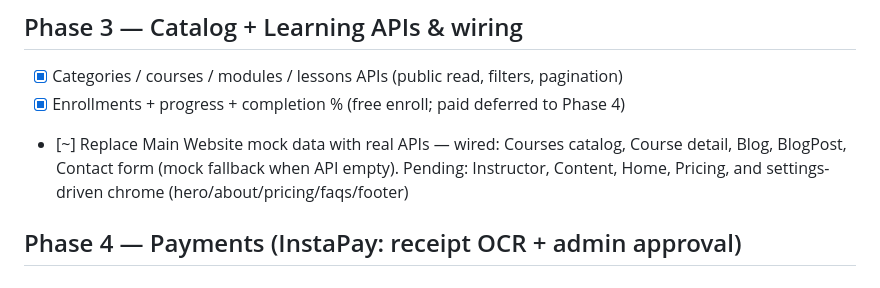
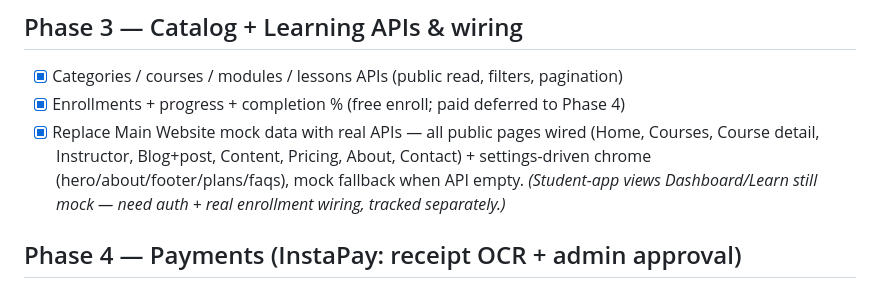
Before and after one commit to mubarmijonline/Baytara, a Markdown page: MILESTONES.md, the part around the change. Rendered like a GitHub page.

Commit message:
Mark main-site API wiring complete (public pages + settings chrome)
Co-Authored-By: Claude Opus 4.8 <noreply@anthropic.com>

```diff
--- a/MILESTONES.md
+++ b/MILESTONES.md
@@ -43,7 +43,10 @@ Full technical plan: [`docs/PROJECT_PLAN.md`](docs/PROJECT_PLAN.md)
 ## Phase 3 — Catalog + Learning APIs & wiring
 - [x] Categories / courses / modules / lessons APIs (public read, filters, pagination)
 - [x] Enrollments + progress + completion % (free enroll; paid deferred to Phase 4)
-- [~] Replace Main Website mock data with real APIs — wired: Courses catalog, Course detail, Blog, BlogPost, Contact form (mock fallback when API empty). Pending: Instructor, Content, Home, Pricing, and settings-driven chrome (hero/about/pricing/faqs/footer)
+- [x] Replace Main Website mock data with real APIs — all public pages wired (Home, Courses, Course
+  detail, Instructor, Blog+post, Content, Pricing, About, Contact) + settings-driven chrome
+  (hero/about/footer/plans/faqs), mock fallback when API empty. _(Student-app views Dashboard/Learn
+  still mock — need auth + real enrollment wiring, tracked separately.)_
 
 ## Phase 4 — Payments (InstaPay: receipt OCR + admin approval)
 - [x] InstaPay account whitelist config (`instapay_account`) + admin CRUD
```
